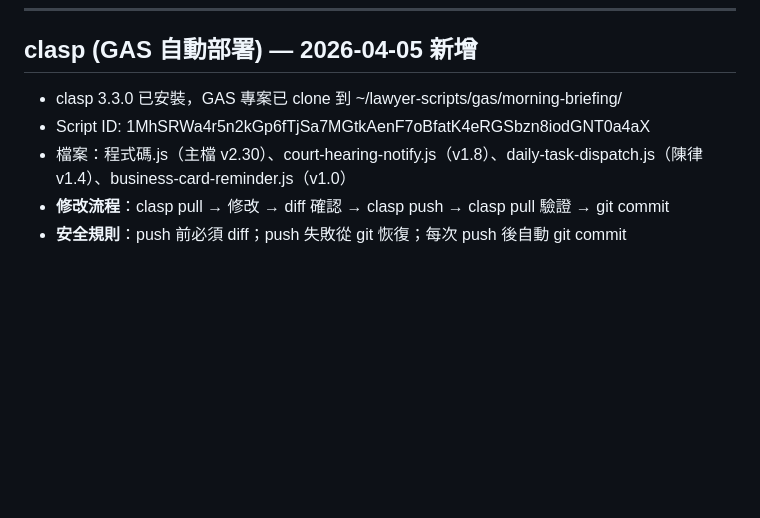
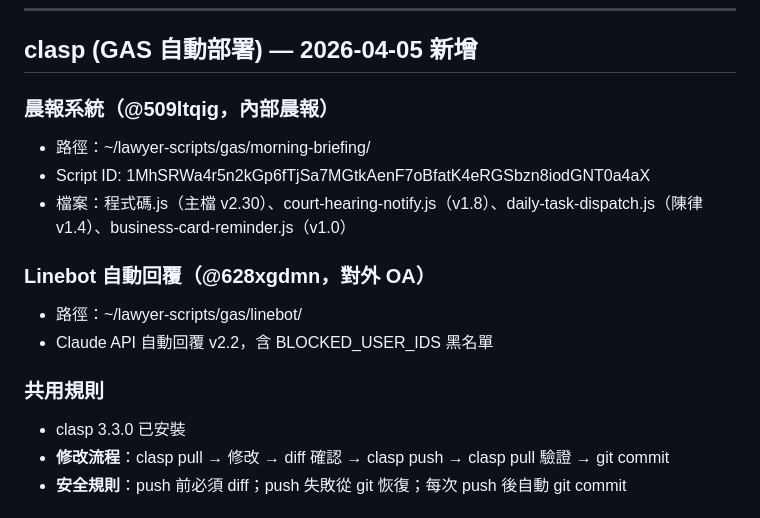
Before and after one commit to windsorya/lawyer-scripts, a Markdown page: CLAUDE.md, the part around the change. Drawn GitHub-style; blank space fills up the shorter version.

Commit message:
docs: CLAUDE.md 新增 Linebot 專案路徑

```diff
--- a/CLAUDE.md
+++ b/CLAUDE.md
@@ -44,9 +44,17 @@ commit message 格式：
 
 ## clasp (GAS 自動部署) — 2026-04-05 新增
 
-- clasp 3.3.0 已安裝，GAS 專案已 clone 到 ~/lawyer-scripts/gas/morning-briefing/
+### 晨報系統（@509ltqig，內部晨報）
+- 路徑：~/lawyer-scripts/gas/morning-briefing/
 - Script ID: 1MhSRWa4r5n2kGp6fTjSa7MGtkAenF7oBfatK4eRGSbzn8iodGNT0a4aX
 - 檔案：程式碼.js（主檔 v2.30）、court-hearing-notify.js（v1.8）、daily-task-dispatch.js（陳律 v1.4）、business-card-reminder.js（v1.0）
+
+### Linebot 自動回覆（@628xgdmn，對外 OA）
+- 路徑：~/lawyer-scripts/gas/linebot/
+- Claude API 自動回覆 v2.2，含 BLOCKED_USER_IDS 黑名單
+
+### 共用規則
+- clasp 3.3.0 已安裝
 - **修改流程**：clasp pull → 修改 → diff 確認 → clasp push → clasp pull 驗證 → git commit
 - **安全規則**：push 前必須 diff；push 失敗從 git 恢復；每次 push 後自動 git commit
 
```
